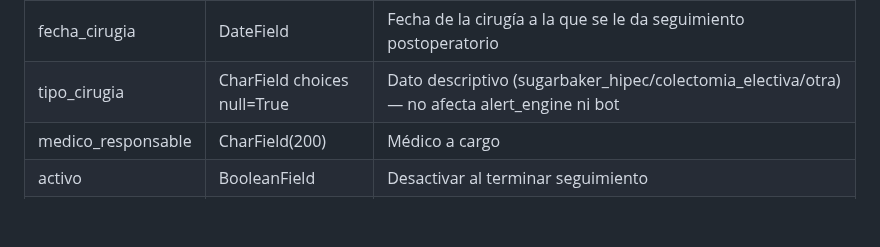
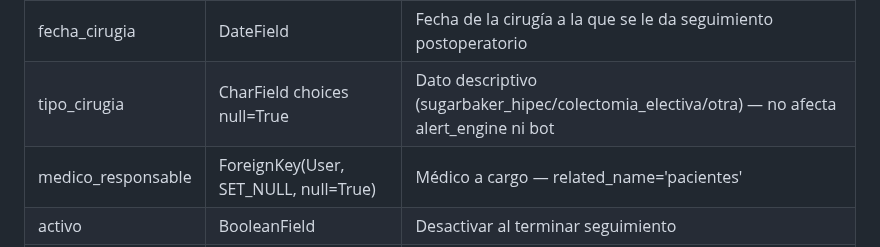
Before and after one commit to Alejandro-Valen/Registro_Post_Quirurgico, a Markdown page: ROADMAP_MONITOREO_POSQUIRURGICO.md, the part around the change. Rendered like a GitHub page; blank space fills up the shorter version.

```diff
--- a/ROADMAP_MONITOREO_POSQUIRURGICO.md
+++ b/ROADMAP_MONITOREO_POSQUIRURGICO.md
@@ -163,7 +163,7 @@ Registro_Post_Quirurgico/              ← raíz del repositorio
 | telefono_whatsapp | CharField(20) unique | Formato: +573001234567 |
 | fecha_cirugia | DateField | Fecha de la cirugía a la que se le da seguimiento postoperatorio |
 | tipo_cirugia | CharField choices null=True | Dato descriptivo (sugarbaker_hipec/colectomia_electiva/otra) — no afecta alert_engine ni bot |
-| medico_responsable | CharField(200) | Médico a cargo |
+| medico_responsable | ForeignKey(User, SET_NULL, null=True) | Médico a cargo — related_name='pacientes' |
 | activo | BooleanField | Desactivar al terminar seguimiento |
 | fecha_registro | DateTimeField auto | Timestamp automático |
 
```
Also changed, not shown: CLAUDE.md (+3 -1 lines).
